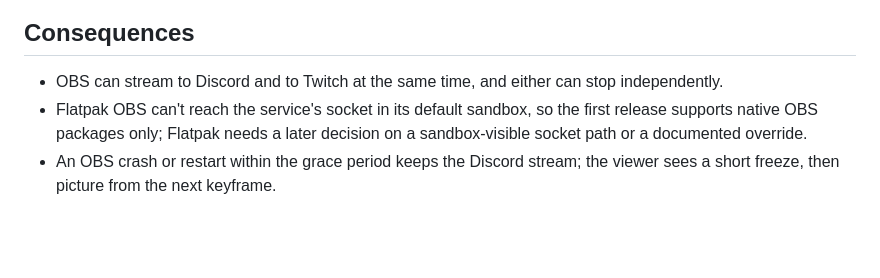
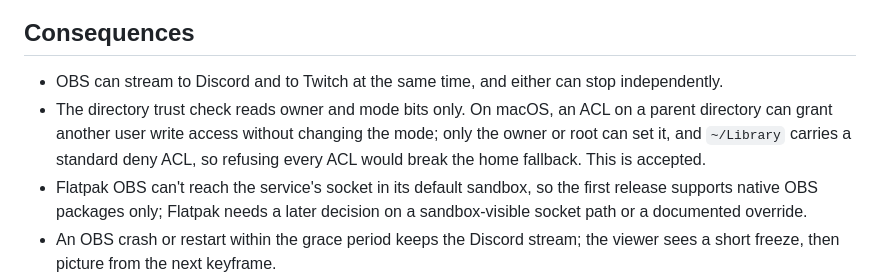
Before and after one commit to lkshrk/d-streamy, a Markdown page: docs/adr/0004-persistent-service-and-external-producers.md, the part around the change. Rendered like a GitHub page; blank space fills up the shorter version.

Commit message:
docs(adr): record that directory trust ignores macOS ACLs

```diff
--- a/docs/adr/0004-persistent-service-and-external-producers.md
+++ b/docs/adr/0004-persistent-service-and-external-producers.md
@@ -100,6 +100,7 @@ Unix-only code already exists behind `cfg(unix)`: the 0600 token and config file
 ## Consequences
 
 - OBS can stream to Discord and to Twitch at the same time, and either can stop independently.
+- The directory trust check reads owner and mode bits only. On macOS, an ACL on a parent directory can grant another user write access without changing the mode; only the owner or root can set it, and `~/Library` carries a standard deny ACL, so refusing every ACL would break the home fallback. This is accepted.
 - Flatpak OBS can't reach the service's socket in its default sandbox, so the first release supports native OBS packages only; Flatpak needs a later decision on a sandbox-visible socket path or a documented override.
 - An OBS crash or restart within the grace period keeps the Discord stream; the viewer sees a short freeze, then picture from the next keyframe.
 - The default own-encoder mode costs a second video encode, and a hardware encoder may hit the driver's session limit. Share mode avoids that but works only while the main stream runs and constrains its encoder; a Twitch encoder error ends both streams.
```
